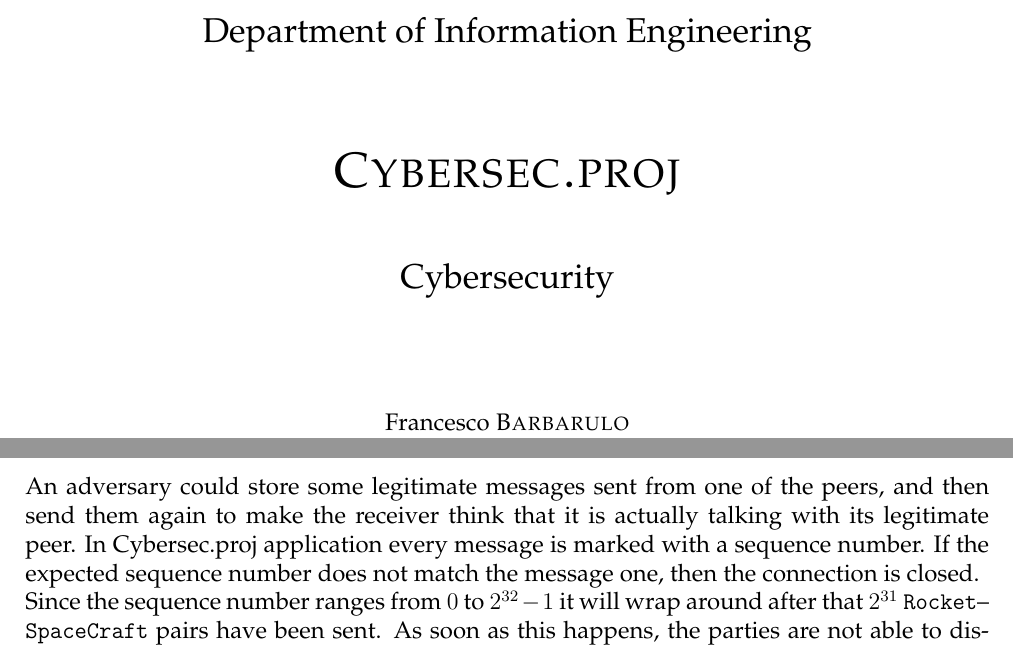
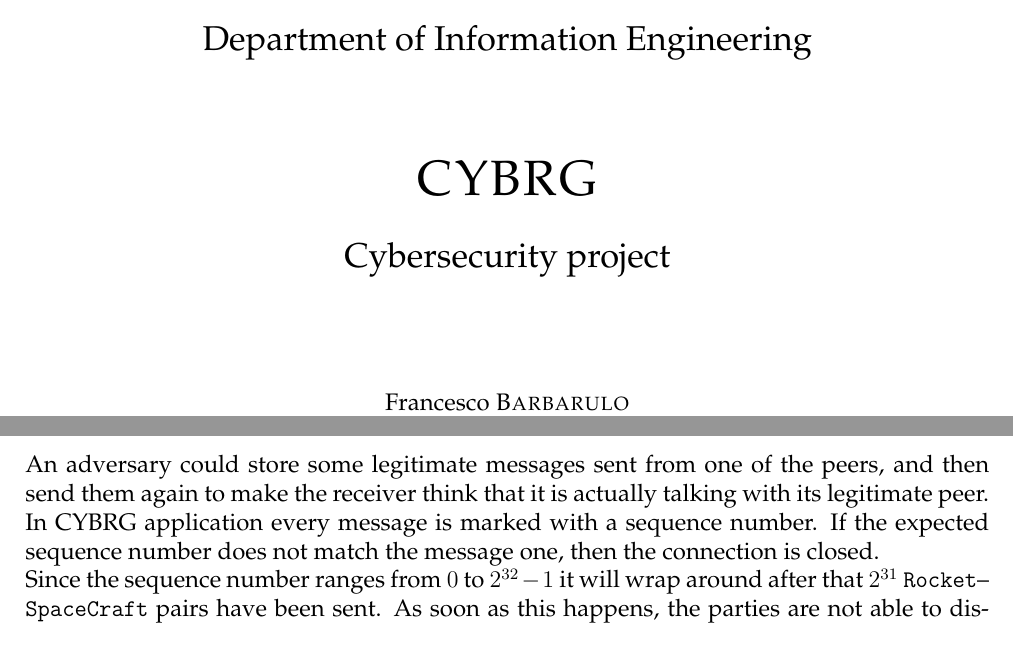
Before and after one commit to giomba/cybersec-proj, a LaTeX document (doc/main.tex): two parts of pages 1 and 17 of 17, joined at a grey line, cut so that both start at the same text. Compiled offline with pdfLaTeX.

Commit message:
[doc] final name CYBRG

```diff
--- a/doc/main.tex
+++ b/doc/main.tex
@@ -73,7 +73,7 @@
 \newcommand{\pubkey}[1]{\xmapsto{#1}}
 \newcommand{\secret}[1]{\xleftrightharpoons{#1}}
 
-\newcommand{\projectname}{Cybersec.proj}
+\newcommand{\projectname}{CYBRG}
 
 % Hides ugly links from the index
 \usepackage[hidelinks]{hyperref}
@@ -92,8 +92,8 @@
     {\Large Department of Information Engineering \par}
   	\vspace{1.5cm}
   	{\huge\textsc{\projectname{}}\par}
-    \vspace{1cm}
-    {\Large Cybersecurity \par}
+    \vspace{0.5cm}
+    {\Large Cybersecurity project \par}
   	\vspace{2cm}
   	Francesco \textsc{Barbarulo}\par
   	Bruk Tekalgne \textsc{Gurmesa}\par
```
